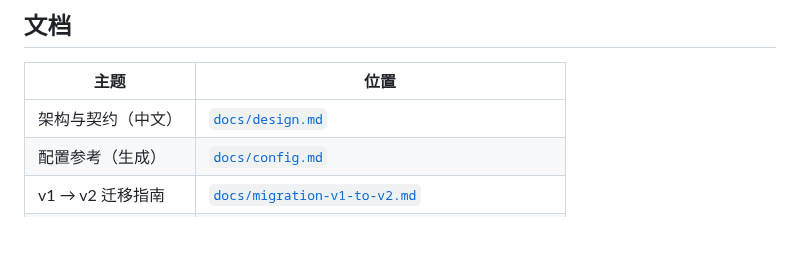
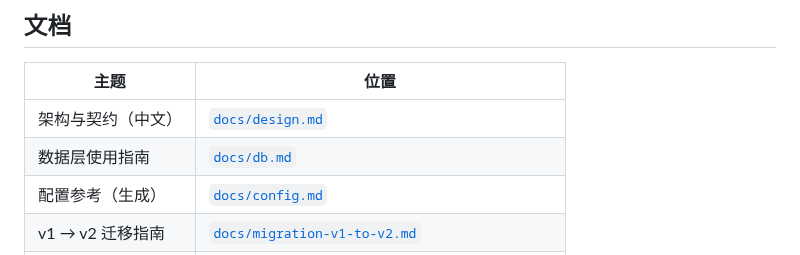
Before and after one commit to zynthara/chok, a Markdown page: README_zh.md, the part around the change. Drawn GitHub-style; blank space fills up the shorter version.

```diff
--- a/README_zh.md
+++ b/README_zh.md
@@ -155,6 +155,7 @@ chok update [--ref vX.Y]    # 经 go install 升级本地 CLI
 | 主题 | 位置 |
 |---|---|
 | 架构与契约（中文） | [`docs/design.md`](docs/design.md) |
+| 数据层使用指南 | [`docs/db.md`](docs/db.md) |
 | 配置参考（生成） | [`docs/config.md`](docs/config.md) |
 | v1 → v2 迁移指南 | [`docs/migration-v1-to-v2.md`](docs/migration-v1-to-v2.md) |
 | 设计变更日志 | [`docs/changelog.md`](docs/changelog.md) |
```
Also changed, not shown: README.md (+1 -0 lines), docs/db.md (added, +543 -0 lines).
